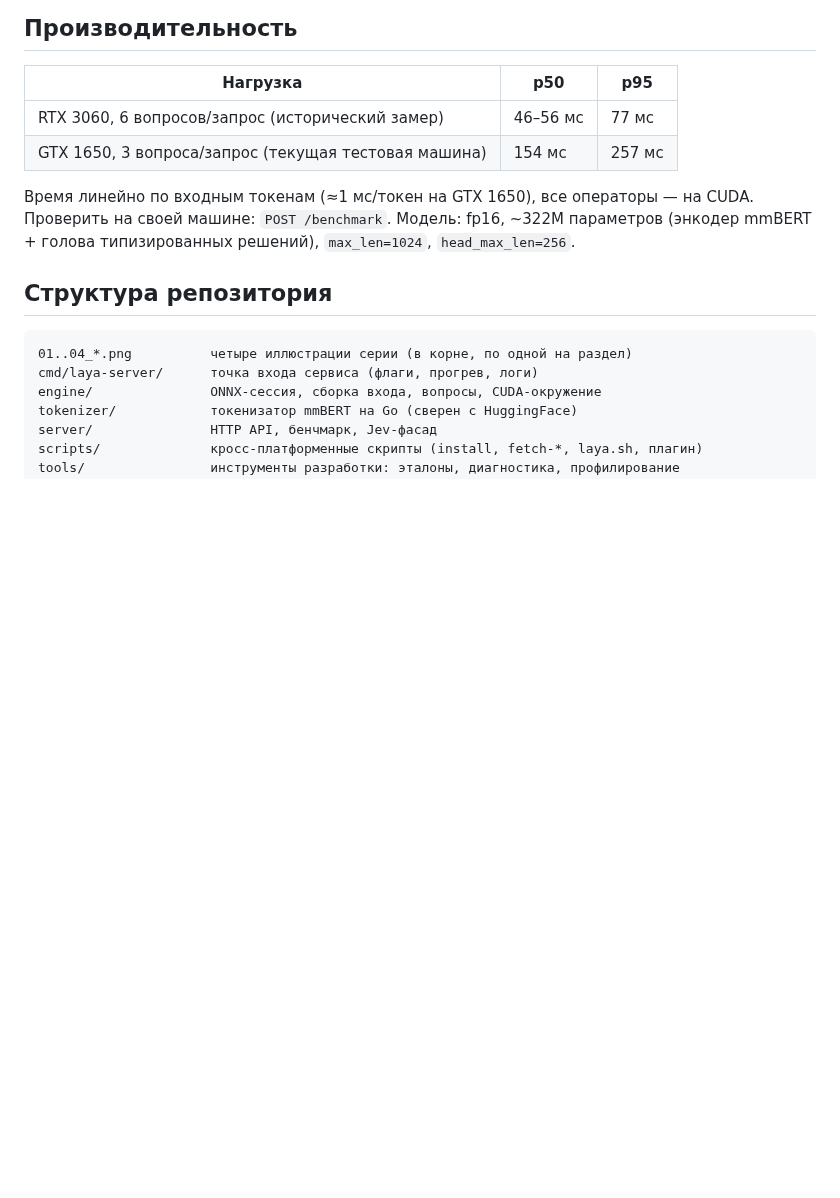
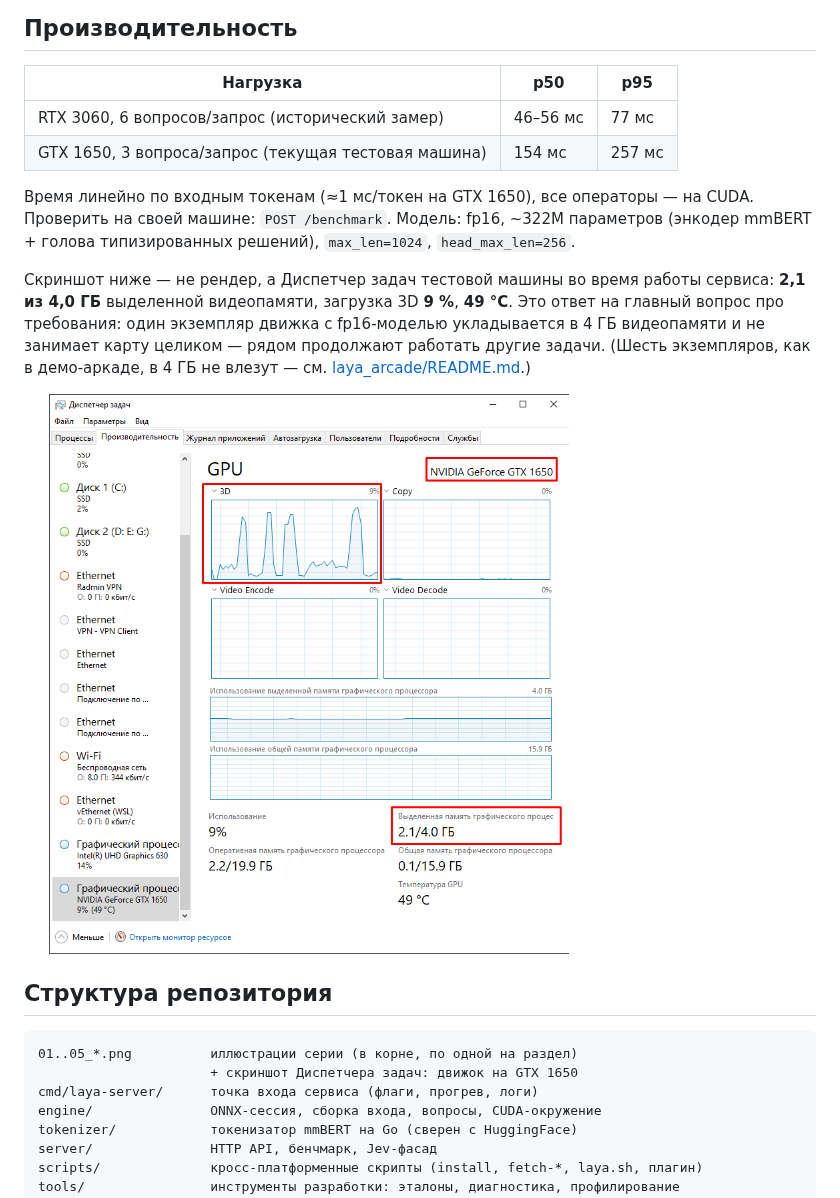
Before and after one commit to Ydjin1984/Laya-Engine, a Markdown page: README.md, the part around one of its changes. Rendered like a GitHub page; pictures changed too: 05_gpu_gtx1650.png (added); blank space fills up the shorter version.

````diff
--- a/README.md
+++ b/README.md
@@ -183,10 +183,20 @@ CUDA. Проверить на своей машине: `POST /benchmark`.
 Модель: fp16, ~322M параметров (энкодер mmBERT + голова типизированных решений),
 `max_len=1024`, `head_max_len=256`.
 
+Скриншот ниже — не рендер, а Диспетчер задач тестовой машины во время работы
+сервиса: **2,1 из 4,0 ГБ** выделенной видеопамяти, загрузка 3D **9 %**, **49 °C**.
+Это ответ на главный вопрос про требования: один экземпляр движка с fp16-моделью
+укладывается в 4 ГБ видеопамяти и не занимает карту целиком — рядом продолжают
+работать другие задачи. (Шесть экземпляров, как в демо-аркаде, в 4 ГБ не влезут —
+см. [laya_arcade/README.md](laya_arcade/README.md).)
+
+<img src="./05_gpu_gtx1650.png" alt="Диспетчер задач: Laya Engine на GTX 1650 — 2,1 из 4,0 ГБ видеопамяти, загрузка 3D 9 %, 49 °C" width="72%">
+
 ## Структура репозитория
 
 ```
-01..04_*.png          четыре иллюстрации серии (в корне, по одной на раздел)
+01..05_*.png          иллюстрации серии (в корне, по одной на раздел)
+                      + скриншот Диспетчера задач: движок на GTX 1650
 cmd/laya-server/      точка входа сервиса (флаги, прогрев, логи)
 engine/               ONNX-сессия, сборка входа, вопросы, CUDA-окружение
 tokenizer/            токенизатор mmBERT на Go (сверен с HuggingFace)
````
Also changed, not shown: other parts of README.md (+11 -1 lines), CHANGELOG.md (+3 -1 lines), docs/BENCHMARKS.md (+13 -0 lines).
